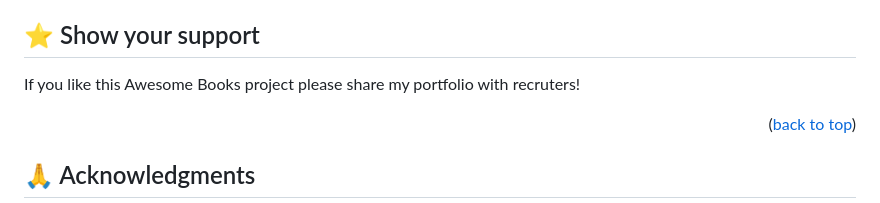
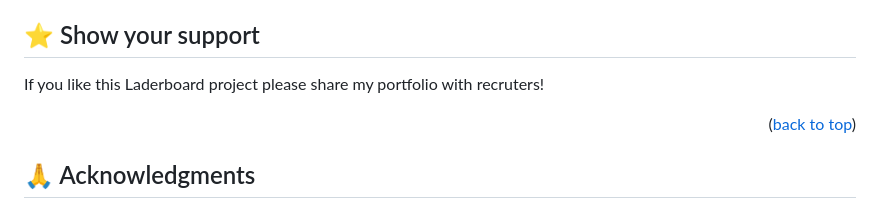
Before and after one commit to Jrmcuervo/leaderboard, a Markdown page: README.md, the part around the change. Rendered like a GitHub page.

Commit message:
Fix support section on readme

```diff
--- a/README.md
+++ b/README.md
@@ -104,7 +104,7 @@ Feel free to check the [issues page](../../issues/).
 
 ## ⭐️ Show your support <a name="support"></a>
 
-If you like this Awesome Books project please share my portfolio with recruters!
+If you like this Laderboard project please share my portfolio with recruters!
 
 <p align="right">(<a href="#readme-top">back to top</a>)</p>
 
```
